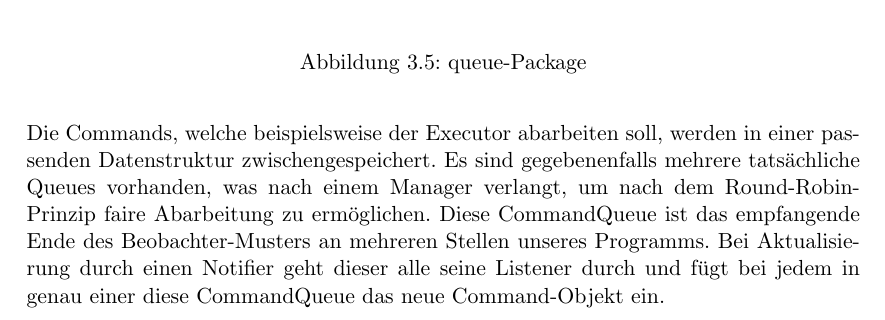
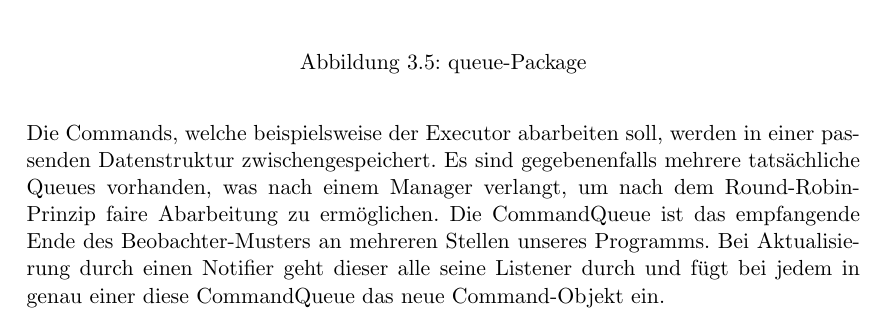
Before and after one commit to truffle-hog/documentation, a LaTeX thesis (design/document/design.tex, which reads design/document/chapters/trufflehog-setup/command.tex): part of page 14 of 40, cut so that both start at the same text. Compiled offline with pdfLaTeX.

Commit message:
Small fix

```diff
--- a/design/document/chapters/trufflehog-setup/command.tex
+++ b/design/document/chapters/trufflehog-setup/command.tex
@@ -98,7 +98,7 @@ Paketdaten und UserCommands für die Verwaltung der Benutzeroberflächenbefehle.
       Die Commands, welche beispielsweise der Executor abarbeiten soll, werden in
       einer passenden Datenstruktur zwischengespeichert. Es sind gegebenenfalls mehrere
       tatsächliche Queues vorhanden, was nach einem Manager verlangt, um nach dem
-      Round-Robin-Prinzip faire Abarbeitung zu ermöglichen. Diese CommandQueue
+      Round-Robin-Prinzip faire Abarbeitung zu ermöglichen. Die CommandQueue
       ist das empfangende Ende des \gls{observerpattern}s an mehreren Stellen unseres
       Programms. Bei Aktualisierung durch einen \gls{notifier} geht dieser alle
       seine \gls{listener} durch und fügt bei jedem in genau einer diese
```
